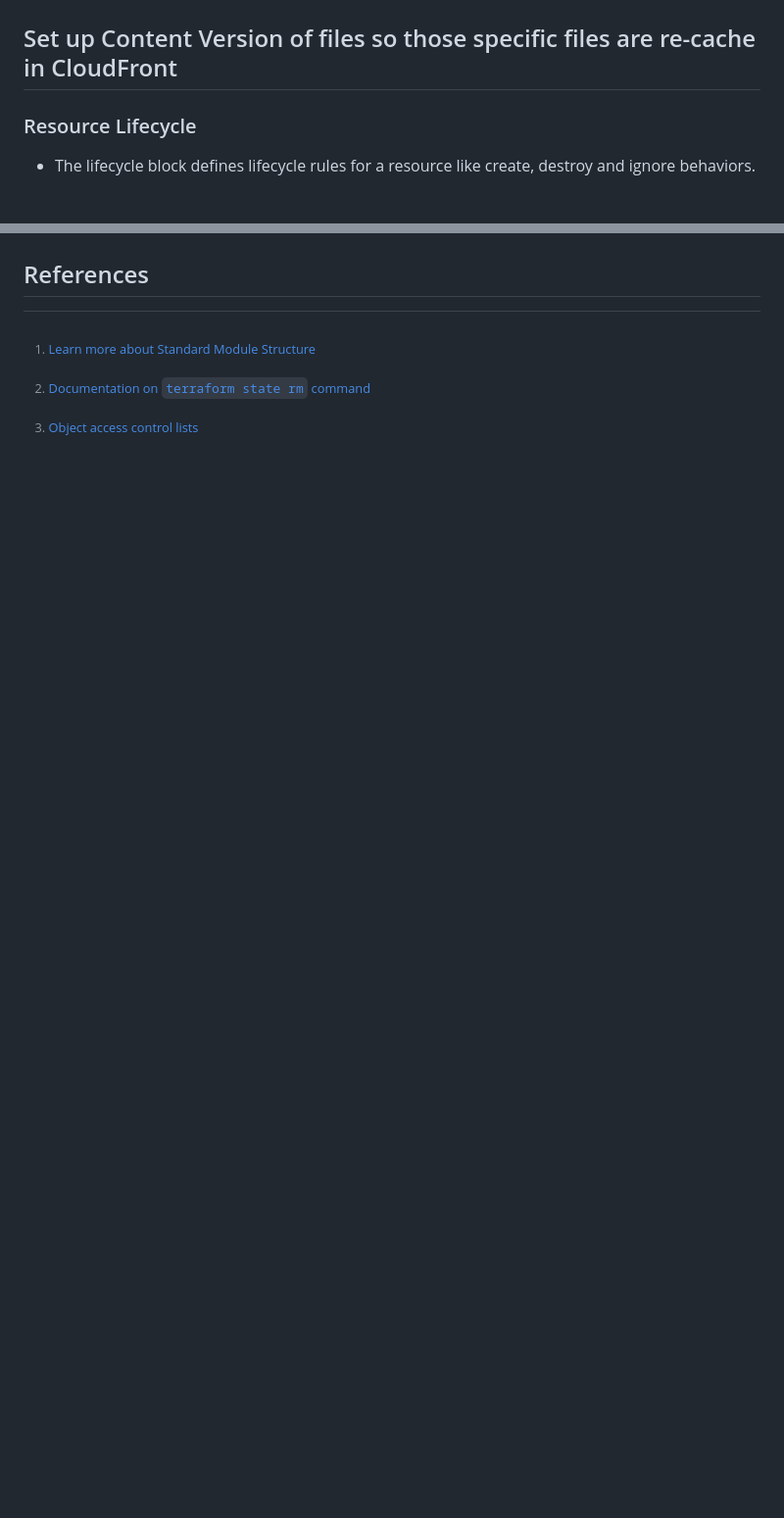
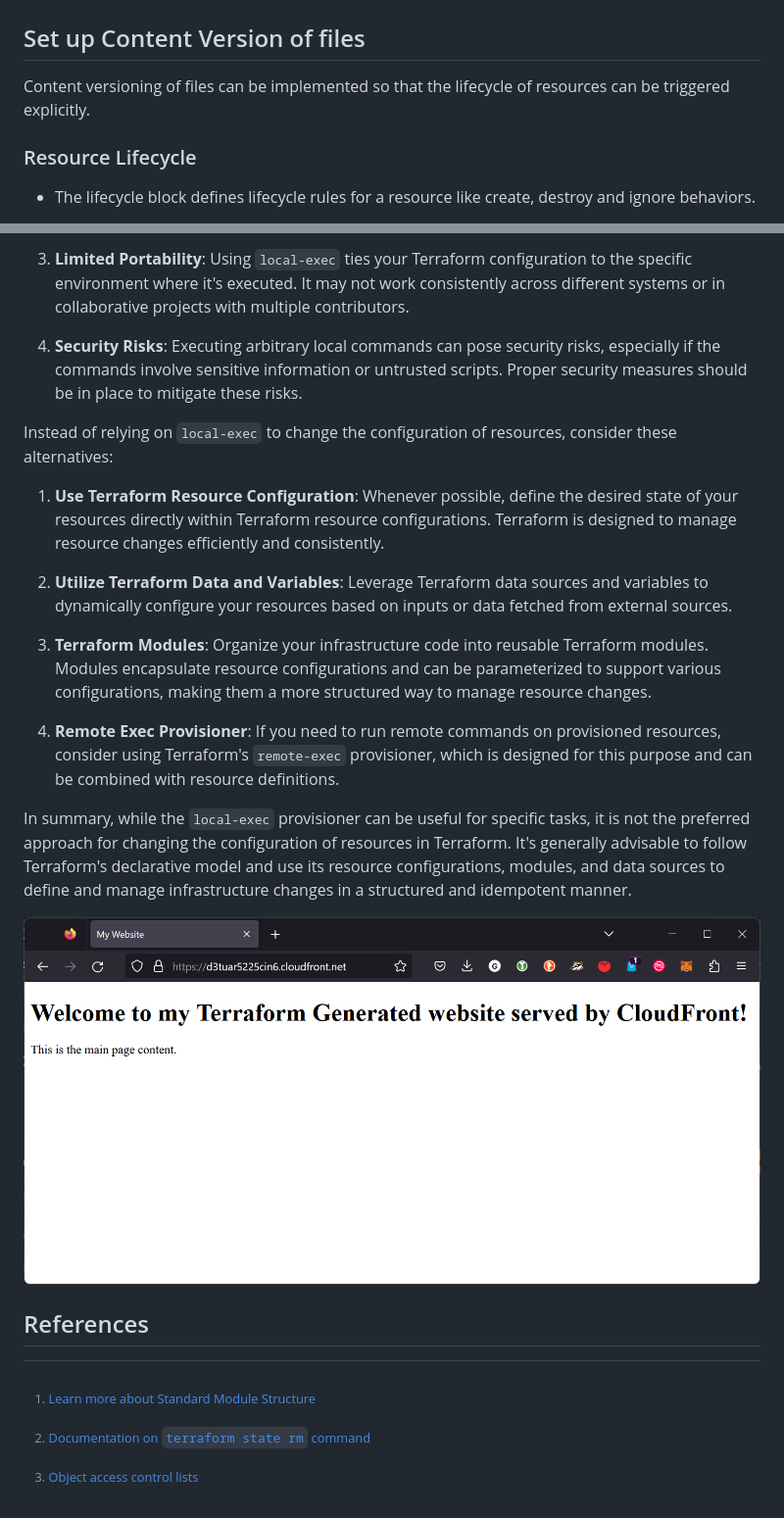
Before and after one commit to CracktheDom/terraform-beginner-bootcamp-2023, a Markdown page: journal/week1.md, 2 parts joined by grey strips. Shown: that part at 98% size. GitHub-like rendering; pictures changed too: assets/Invalidation-triggered.png (added); blank space fills up the shorter version.

Commit message:
Implement triggering Cloudfront distrib invalidation

```diff
--- a/journal/week1.md
+++ b/journal/week1.md
@@ -517,7 +517,8 @@ When to CloudFront is configured correctly, the index.html will be served.
 
 ![pic of accessing CFD successfully](../assets/CFD-success.png)
 
-## Set up Content Version of files so those specific files are re-cache in CloudFront
+## Set up Content Version of files
+Content versioning of files can be implemented so that the lifecycle of resources can be triggered explicitly.
 
 ### Resource Lifecycle
 - The lifecycle block defines lifecycle rules for a resource like create, destroy and ignore behaviors.
@@ -604,3 +634,21 @@ In summary, Terraform's `terraform_data` resource is a crucial component for fet
+3. **Limited Portability**: Using `local-exec` ties your Terraform configuration to the specific environment where it's executed. It may not work consistently across different systems or in collaborative projects with multiple contributors.
+
+4. **Security Risks**: Executing arbitrary local commands can pose security risks, especially if the commands involve sensitive information or untrusted scripts. Proper security measures should be in place to mitigate these risks.
+
+Instead of relying on `local-exec` to change the configuration of resources, consider these alternatives:
+
+1. **Use Terraform Resource Configuration**: Whenever possible, define the desired state of your resources directly within Terraform resource configurations. Terraform is designed to manage resource changes efficiently and consistently.
+
+2. **Utilize Terraform Data and Variables**: Leverage Terraform data sources and variables to dynamically configure your resources based on inputs or data fetched from external sources.
+
+3. **Terraform Modules**: Organize your infrastructure code into reusable Terraform modules. Modules encapsulate resource configurations and can be parameterized to support various configurations, making them a more structured way to manage resource changes.
+
+4. **Remote Exec Provisioner**: If you need to run remote commands on provisioned resources, consider using Terraform's `remote-exec` provisioner, which is designed for this purpose and can be combined with resource definitions.
+
+In summary, while the `local-exec` provisioner can be useful for specific tasks, it is not the preferred approach for changing the configuration of resources in Terraform. It's generally advisable to follow Terraform's declarative model and use its resource configurations, modules, and data sources to define and manage infrastructure changes in a structured and idempotent manner.
+
+![pic of CloudFront displaying new content](../assets/Invalidation-triggered.png)
+
 ## References
 [^1]: [Learn more about Standard Module Structure](https://developer.hashicorp.com/terraform/language/modules/develop/structure)
 [^2]: [Documentation on `terraform state rm` command](https://developer.hashicorp.com/terraform/cli/commands/state/rm)
```
Also changed, not shown: other parts of journal/week1.md (+29 -0 lines), 3 other files.
